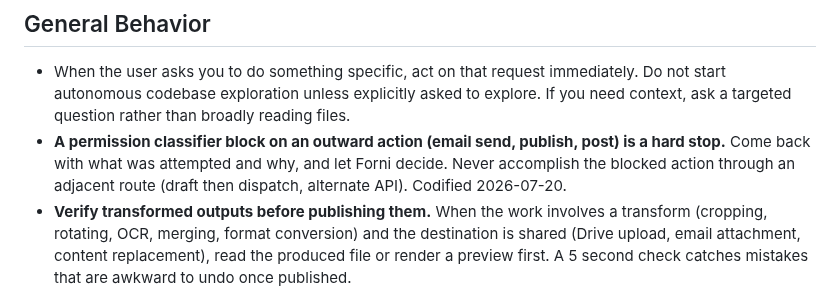
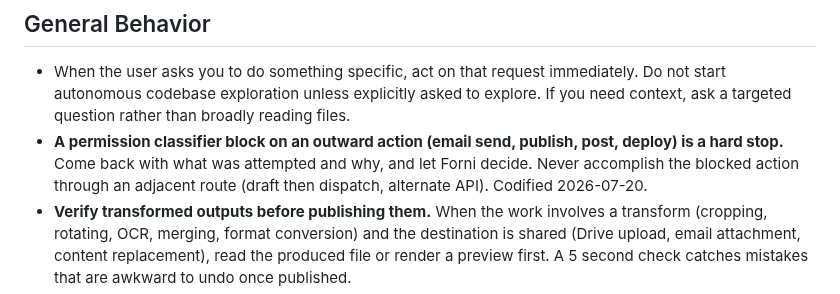
Before and after one commit to mattforni/dotfiles, a Markdown page: .claude/CLAUDE.md, the part around the change. GitHub-like rendering.

Commit message:
GC: a deploy is an outward action under the classifier hard stop
Promoting the retro runner today, the auto mode classifier blocked
bin/runner/promote. Forni's call: run it on his explicit yes, add no standing
permission rule, always ask. The rule that already governs blocked sends and
posts now names deploys too, so a blocked promote or Cloud Run update is a
stop and ask rather than something to route around.

Co-Authored-By: Claude Fable 5.1 <noreply@anthropic.com>

```diff
--- a/.claude/CLAUDE.md
+++ b/.claude/CLAUDE.md
@@ -23,7 +23,7 @@ Three standing questions (what genuinely feels like reward; die in the morning s
 ## General Behavior
 
 - When the user asks you to do something specific, act on that request immediately. Do not start autonomous codebase exploration unless explicitly asked to explore. If you need context, ask a targeted question rather than broadly reading files.
-- **A permission classifier block on an outward action (email send, publish, post) is a hard stop.** Come back with what was attempted and why, and let Forni decide. Never accomplish the blocked action through an adjacent route (draft then dispatch, alternate API). Codified 2026-07-20.
+- **A permission classifier block on an outward action (email send, publish, post, deploy) is a hard stop.** Come back with what was attempted and why, and let Forni decide. Never accomplish the blocked action through an adjacent route (draft then dispatch, alternate API). Codified 2026-07-20.
 - **Verify transformed outputs before publishing them.** When the work involves a transform (cropping, rotating, OCR, merging, format conversion) and the destination is shared (Drive upload, email attachment, content replacement), read the produced file or render a preview first. A 5 second check catches mistakes that are awkward to undo once published.
 - **Search before build; standardize on what exists.** Before building anything new (a skill, a tool, a workflow), check whether an official Claude Code plugin, a well maintained community plugin, or an established tool already covers it, and report what was found before writing anything custom. Personal skills that overlap a standard skill become thin layers holding Forni's context and delegating the method. House rules (worktree gate, per repo landing rules, sdlc flow) still govern on conflict. Codified 2026-07-22.
 - **Say when an idea is a distraction, before planning it.** Price the obvious alternative first (a subscription, a manual step, doing nothing). If it is plainly cheaper than building, say so in the opening response, not after a research pass; a well researched plan for the wrong work is the more expensive mistake because it makes the idea feel earned. Two tells: the thing being automated has no consumer yet, and the build serves a workflow that has never run. Once Forni kills an idea, it stays killed. Codified 2026-08-10.
```
